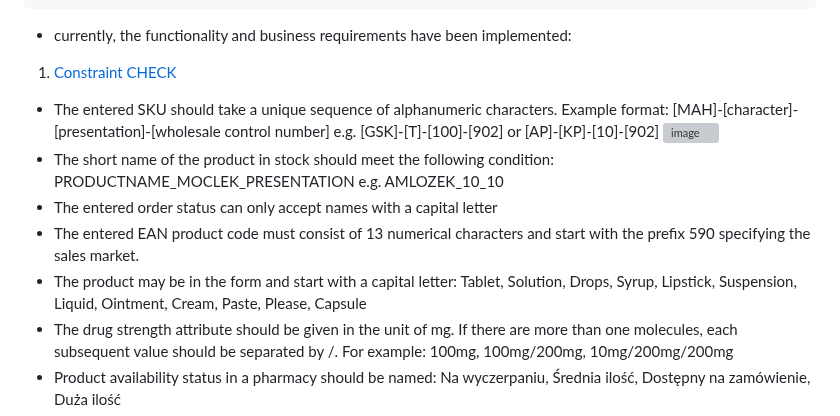
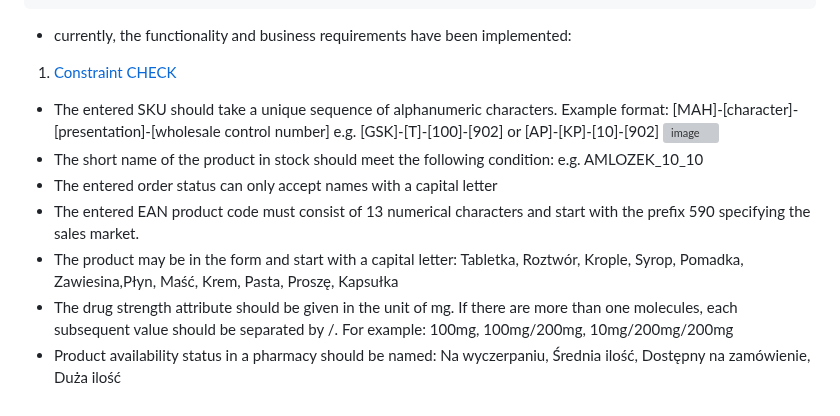
Before and after one commit to Martin8843/sql-pharmacy-project, a Markdown page: README.md, the part around the change. Rendered like a GitHub page; grey boxes are pictures that could not be loaded.

```diff
--- a/README.md
+++ b/README.md
@@ -107,11 +107,11 @@ from products
 [MAH]-[character]-[presentation]-[wholesale control number] e.g. [GSK]-[T]-[100]-[902] or [AP]-[KP]-[10]-[902]
 ![image](https://github.com/Martin8843/Online_Pharmacy_Data_Base/assets/133570177/4aba4db0-fd9d-4b1c-9e93-c27daafb5268)
 * The short name of the product in stock should meet the following condition:
-PRODUCTNAME_MOCLEK_PRESENTATION e.g. AMLOZEK_10_10
+ e.g. AMLOZEK_10_10
 * The entered order status can only accept names with a capital letter
 * The entered EAN product code must consist of 13 numerical characters and start with the prefix 590 specifying the sales market.
 * The product may be in the form and start with a capital letter:
-Tablet, Solution, Drops, Syrup, Lipstick, Suspension, Liquid, Ointment, Cream, Paste, Please, Capsule
+Tabletka, Roztwór, Krople, Syrop, Pomadka, Zawiesina,Płyn, Maść, Krem, Pasta, Proszę, Kapsułka
 * The drug strength attribute should be given in the unit of mg. If there are more than one molecules, each subsequent value should be separated by /. For example: 100mg, 100mg/200mg, 10mg/200mg/200mg
 * Product availability status in a pharmacy should be named: Na wyczerpaniu, Średnia ilość, Dostępny na zamówienie, Duża ilość
 * The name and surname of the entered user should start with a capital letter
```
